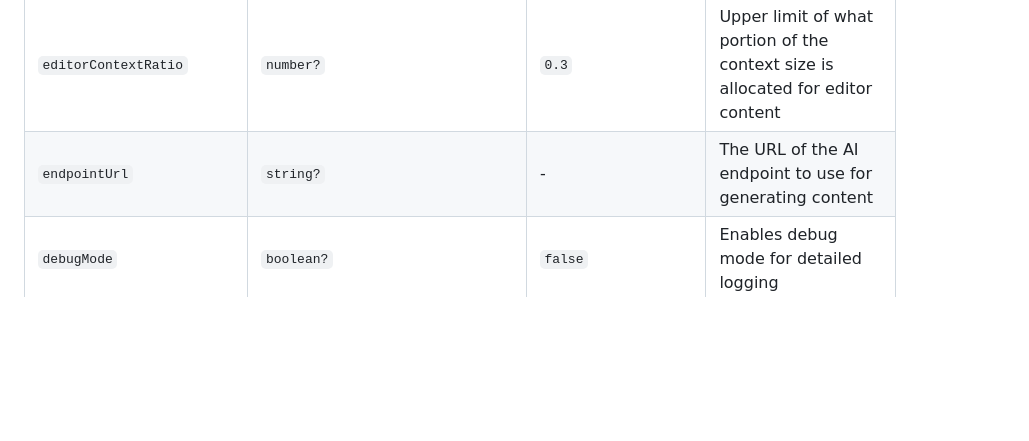
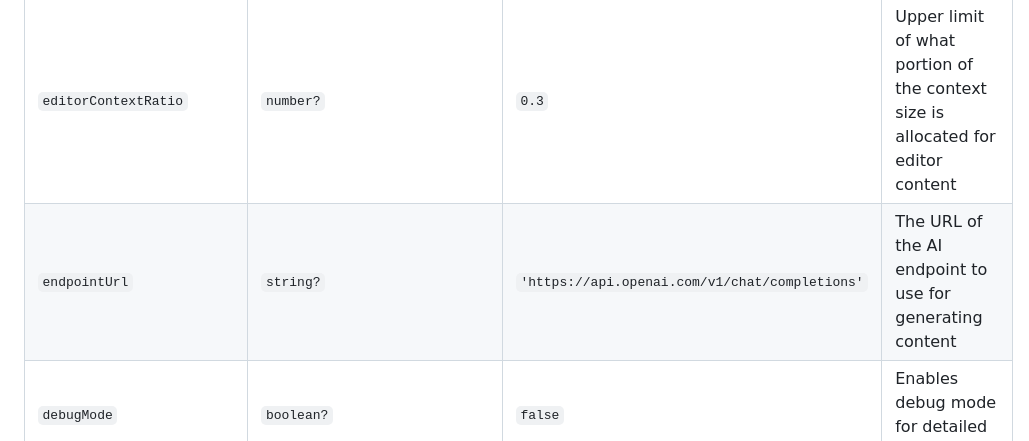
Before and after one commit to dxpr/ckeditor5-ai-agent, a Markdown page: README.md, the part around the change. Drawn GitHub-style; blank space fills up the shorter version.

Commit message:
fix missing default value endpointUrl in README

```diff
--- a/README.md
+++ b/README.md
@@ -130,7 +130,7 @@ The AiAgent plugin can be configured through the EditorConfig interface. Here ar
 | `timeOutDuration` | `number?` | `45000` | The duration in milliseconds to wait before timing out the request |
 | `contextSize` | `number?` | - | Maximum context window size in tokens. If not set, defaults to 75% of model's maximum input token limit |
 | `editorContextRatio` | `number?` | `0.3` | Upper limit of what portion of the context size is allocated for editor content |
-| `endpointUrl` | `string?` | - | The URL of the AI endpoint to use for generating content |
+| `endpointUrl` | `string?` | `'https://api.openai.com/v1/chat/completions'` | The URL of the AI endpoint to use for generating content |
 | `debugMode` | `boolean?` | `false` | Enables debug mode for detailed logging |
 | `streamContent` | `boolean?` | `true` | Enables streaming mode for responses |
 | `showErrorDuration` | `number?` | `5000` | Duration in milliseconds for error message display |
```
